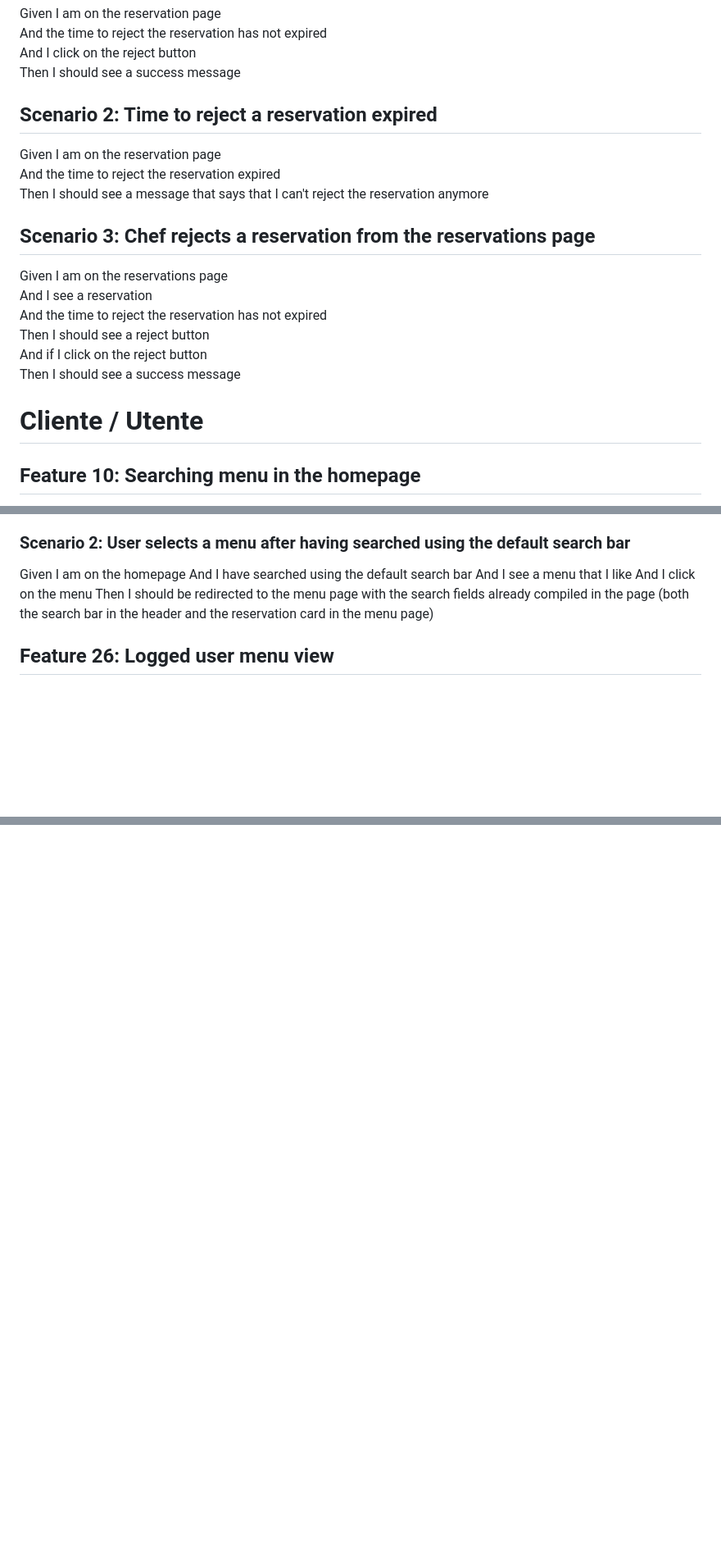
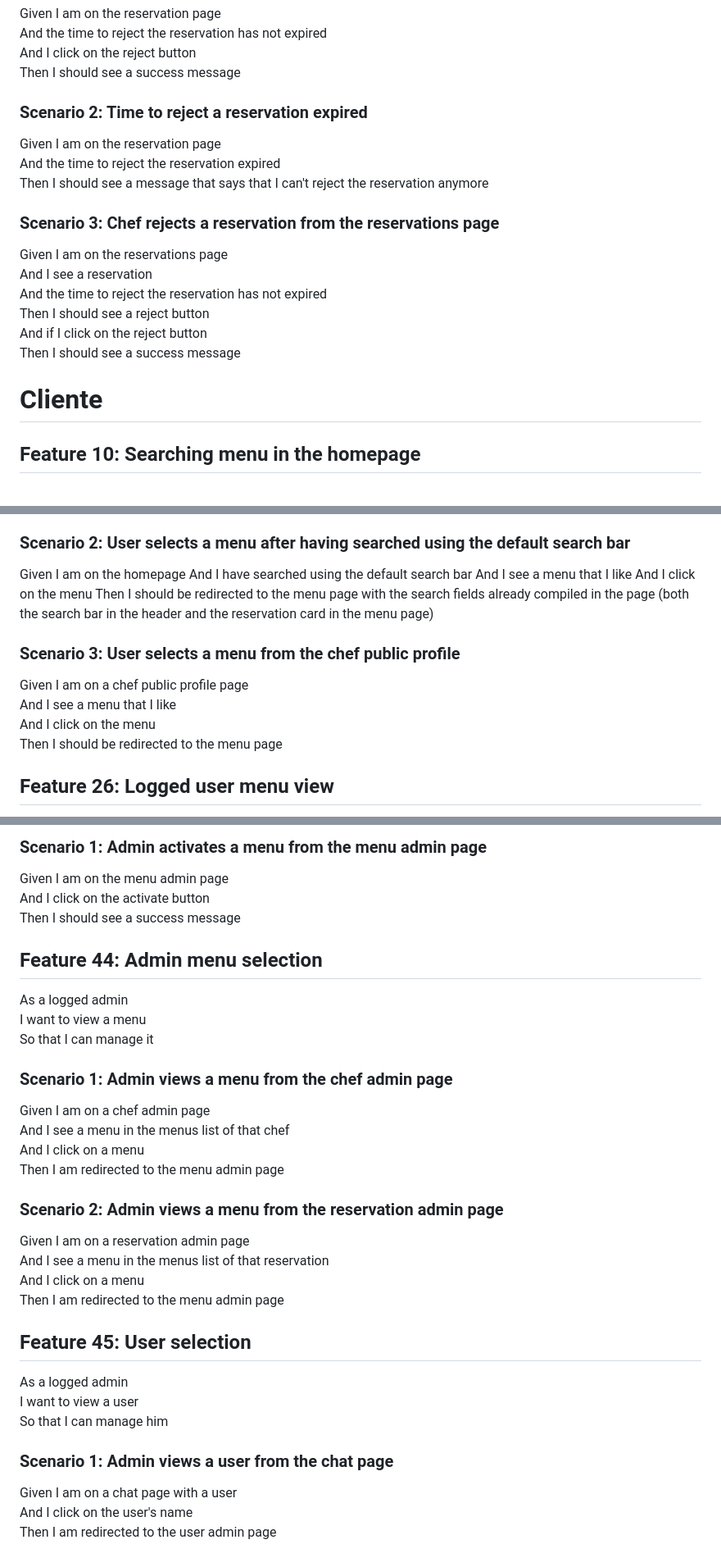
Before and after one commit to tommideso/Progetto_LabASSI, a Markdown page: user-stories.md, 3 parts joined by grey strips. Shown at 82% size. GitHub-like rendering; blank space fills up the shorter version.

```diff
--- a/user-stories.md
+++ b/user-stories.md
@@ -539,13 +539,13 @@ And the time to reject the reservation has not expired
 And I click on the reject button
 Then I should see a success message
 
-## Scenario 2: Time to reject a reservation expired
+### Scenario 2: Time to reject a reservation expired
 
 Given I am on the reservation page
 And the time to reject the reservation expired
 Then I should see a message that says that I can't reject the reservation anymore
 
-## Scenario 3: Chef rejects a reservation from the reservations page
+### Scenario 3: Chef rejects a reservation from the reservations page
 
 Given I am on the reservations page
 And I see a reservation
@@ -554,7 +554,30 @@ Then I should see a reject button
 And if I click on the reject button
 Then I should see a success message
 
-# Cliente / Utente
+<!--
+## Feature 35: Chef menu edit
+
+As a logged chef
+I want to edit a menu
+So that I can update it
+
+### Scenario 1: Chef edits a menu
+
+Given I am on the menu page
+And the menu is deactivated
+And there are no active reservations for that menu
+And I click on the edit button
+Then I can edit the menu
+And I can submit the new data
+
+### Scenario 2: Chef can't edit a menu
+
+Given I am on the menu page
+And the menu is not deactivated
+Or there are active reservations for that menu
+Then I can't edit the menu -->
+
+# Cliente
 
 ## Feature 10: Searching menu in the homepage
 
@@ -662,6 +685,13 @@ And I see a menu that I like
 And I click on the menu
 Then I should be redirected to the menu page with the search fields already compiled in the page (both the search bar in the header and the reservation card in the menu page)
 
+### Scenario 3: User selects a menu from the chef public profile
+
+Given I am on a chef public profile page
+And I see a menu that I like
+And I click on the menu
+Then I should be redirected to the menu page
+
 ## Feature 26: Logged user menu view
 
 As a logged client
@@ -851,0 +1032,37 @@ TODO: inserire le opzioni cliccabili dall'icona 'profilo' a partire dall'homepag
+### Scenario 1: Admin activates a menu from the menu admin page
+
+Given I am on the menu admin page
+And I click on the activate button
+Then I should see a success message
+
+## Feature 44: Admin menu selection
+
+As a logged admin
+I want to view a menu
+So that I can manage it
+
+### Scenario 1: Admin views a menu from the chef admin page
+
+Given I am on a chef admin page
+And I see a menu in the menus list of that chef
+And I click on a menu
+Then I am redirected to the menu admin page
+
+### Scenario 2: Admin views a menu from the reservation admin page
+
+Given I am on a reservation admin page
+And I see a menu in the menus list of that reservation
+And I click on a menu
+Then I am redirected to the menu admin page
+
+## Feature 45: User selection
+
+As a logged admin
+I want to view a user
+So that I can manage him
+
+### Scenario 1: Admin views a user from the chat page
+
+Given I am on a chat page with a user
+And I click on the user's name
+Then I am redirected to the user admin page
```
Also changed, not shown: other parts of user-stories.md (+152 -2 lines).
